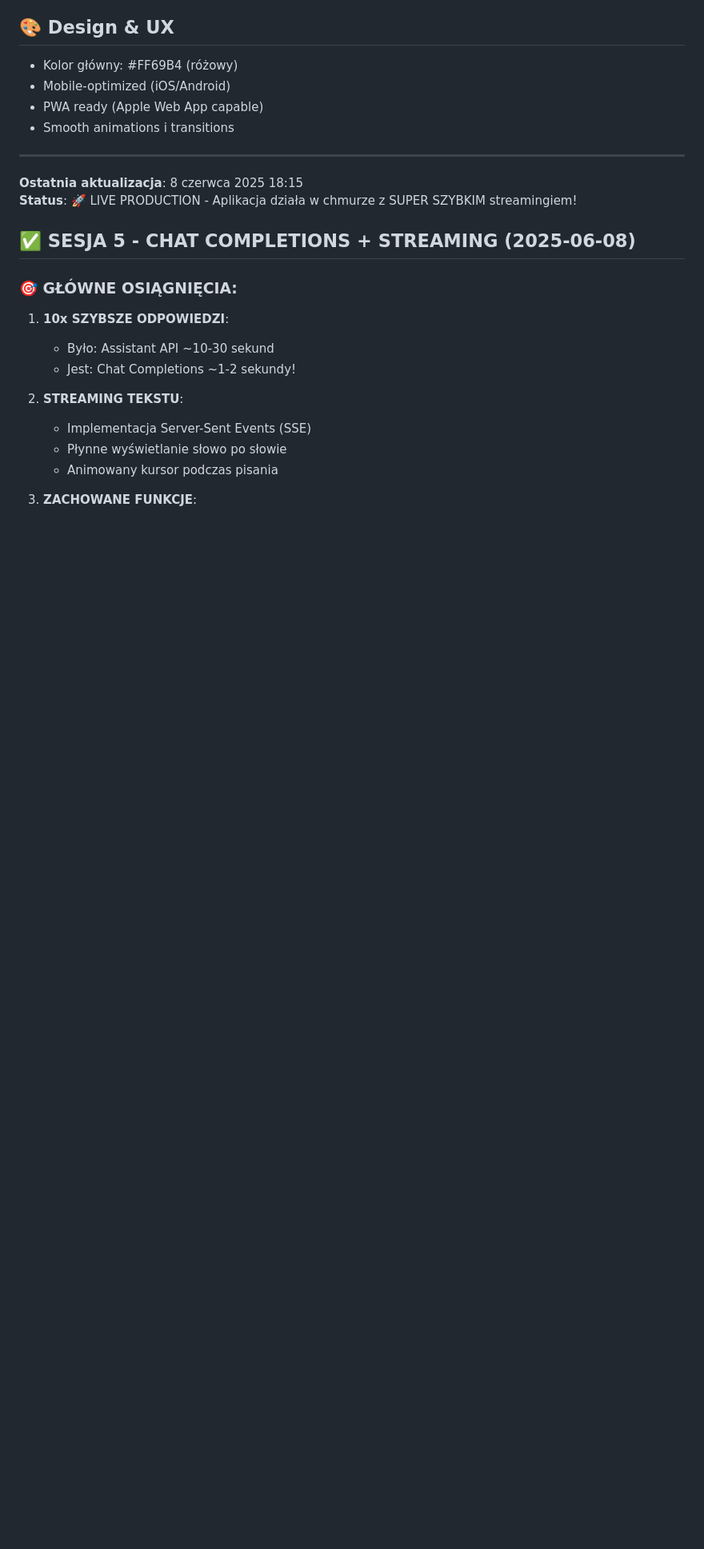
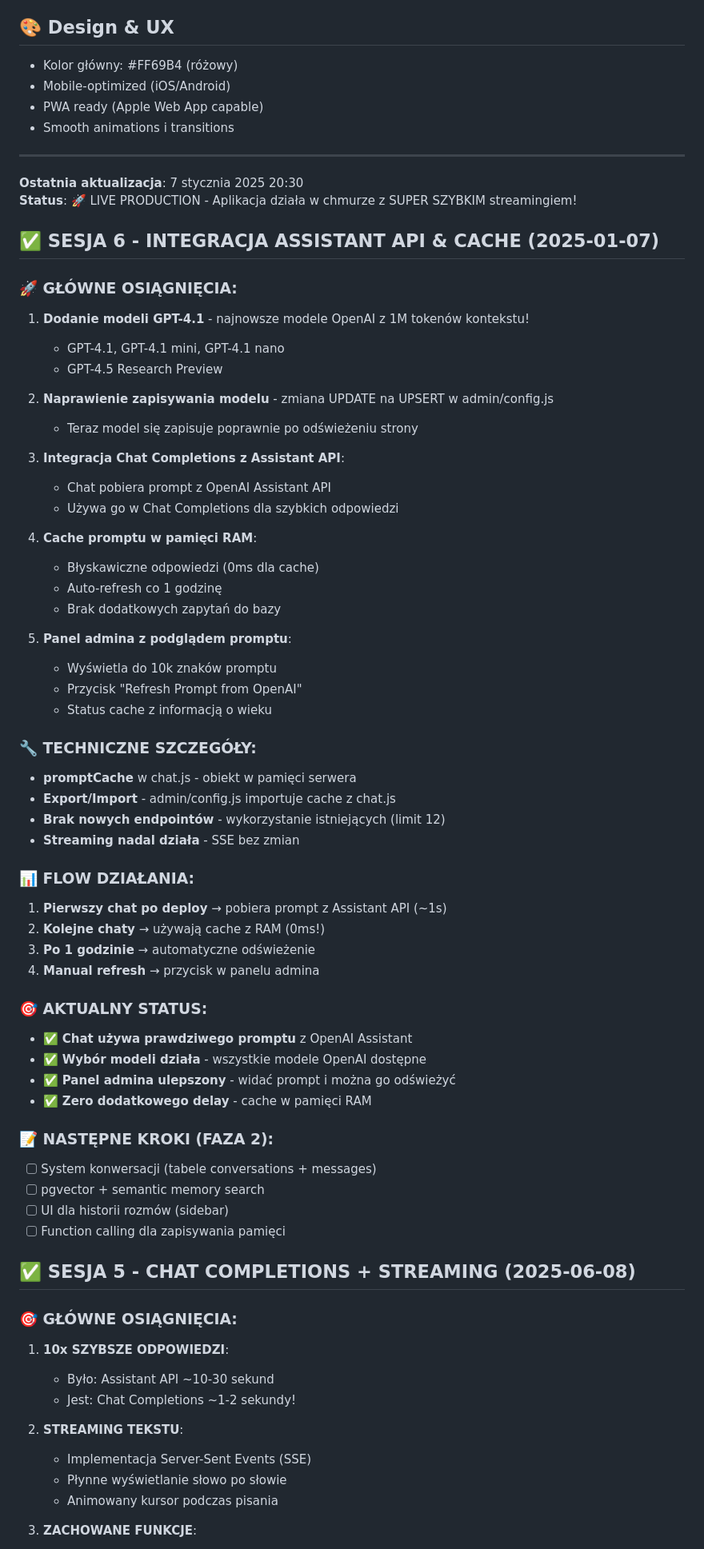
Before and after one commit to TALK2Me-Org/TALK2Me, a Markdown page: CLAUDE.md, the part around the change. Shown: that part at 80% size. Rendered like a GitHub page; blank space fills up the shorter version.

Commit message:
📝 Aktualizacja dokumentacji - Sesja 6
- Dodano informacje o integracji Assistant API z Chat Completions
- Cache promptu w pamięci RAM
- Nowe modele GPT-4.1 w panelu admina
- Status projektu po dzisiejszej sesji

```diff
--- a/CLAUDE.md
+++ b/CLAUDE.md
@@ -304,8 +304,56 @@ ZASADY ZARZĄDZANIA PAMIĘCIĄ:
 - Smooth animations i transitions
 
 ---
-**Ostatnia aktualizacja**: 8 czerwca 2025 18:15
+**Ostatnia aktualizacja**: 7 stycznia 2025 20:30
 **Status**: 🚀 LIVE PRODUCTION - Aplikacja działa w chmurze z SUPER SZYBKIM streamingiem!
+
+## ✅ SESJA 6 - INTEGRACJA ASSISTANT API & CACHE (2025-01-07)
+
+### 🚀 GŁÓWNE OSIĄGNIĘCIA:
+1. **Dodanie modeli GPT-4.1** - najnowsze modele OpenAI z 1M tokenów kontekstu!
+   - GPT-4.1, GPT-4.1 mini, GPT-4.1 nano
+   - GPT-4.5 Research Preview
+
+2. **Naprawienie zapisywania modelu** - zmiana UPDATE na UPSERT w admin/config.js
+   - Teraz model się zapisuje poprawnie po odświeżeniu strony
+
+3. **Integracja Chat Completions z Assistant API**:
+   - Chat pobiera prompt z OpenAI Assistant API
+   - Używa go w Chat Completions dla szybkich odpowiedzi
+
+4. **Cache promptu w pamięci RAM**:
+   - Błyskawiczne odpowiedzi (0ms dla cache)
+   - Auto-refresh co 1 godzinę
+   - Brak dodatkowych zapytań do bazy
+
+5. **Panel admina z podglądem promptu**:
+   - Wyświetla do 10k znaków promptu
+   - Przycisk "Refresh Prompt from OpenAI"
+   - Status cache z informacją o wieku
+
+### 🔧 TECHNICZNE SZCZEGÓŁY:
+- **promptCache** w chat.js - obiekt w pamięci serwera
+- **Export/Import** - admin/config.js importuje cache z chat.js
+- **Brak nowych endpointów** - wykorzystanie istniejących (limit 12)
+- **Streaming nadal działa** - SSE bez zmian
+
+### 📊 FLOW DZIAŁANIA:
+1. **Pierwszy chat po deploy** → pobiera prompt z Assistant API (~1s)
+2. **Kolejne chaty** → używają cache z RAM (0ms!)
+3. **Po 1 godzinie** → automatyczne odświeżenie
+4. **Manual refresh** → przycisk w panelu admina
+
+### 🎯 AKTUALNY STATUS:
+- ✅ **Chat używa prawdziwego promptu** z OpenAI Assistant
+- ✅ **Wybór modeli działa** - wszystkie modele OpenAI dostępne
+- ✅ **Panel admina ulepszony** - widać prompt i można go odświeżyć
+- ✅ **Zero dodatkowego delay** - cache w pamięci RAM
+
+### 📝 NASTĘPNE KROKI (FAZA 2):
+- [ ] System konwersacji (tabele conversations + messages)
+- [ ] pgvector + semantic memory search
+- [ ] UI dla historii rozmów (sidebar)
+- [ ] Function calling dla zapisywania pamięci
 
 ## ✅ SESJA 5 - CHAT COMPLETIONS + STREAMING (2025-06-08)
 
```
